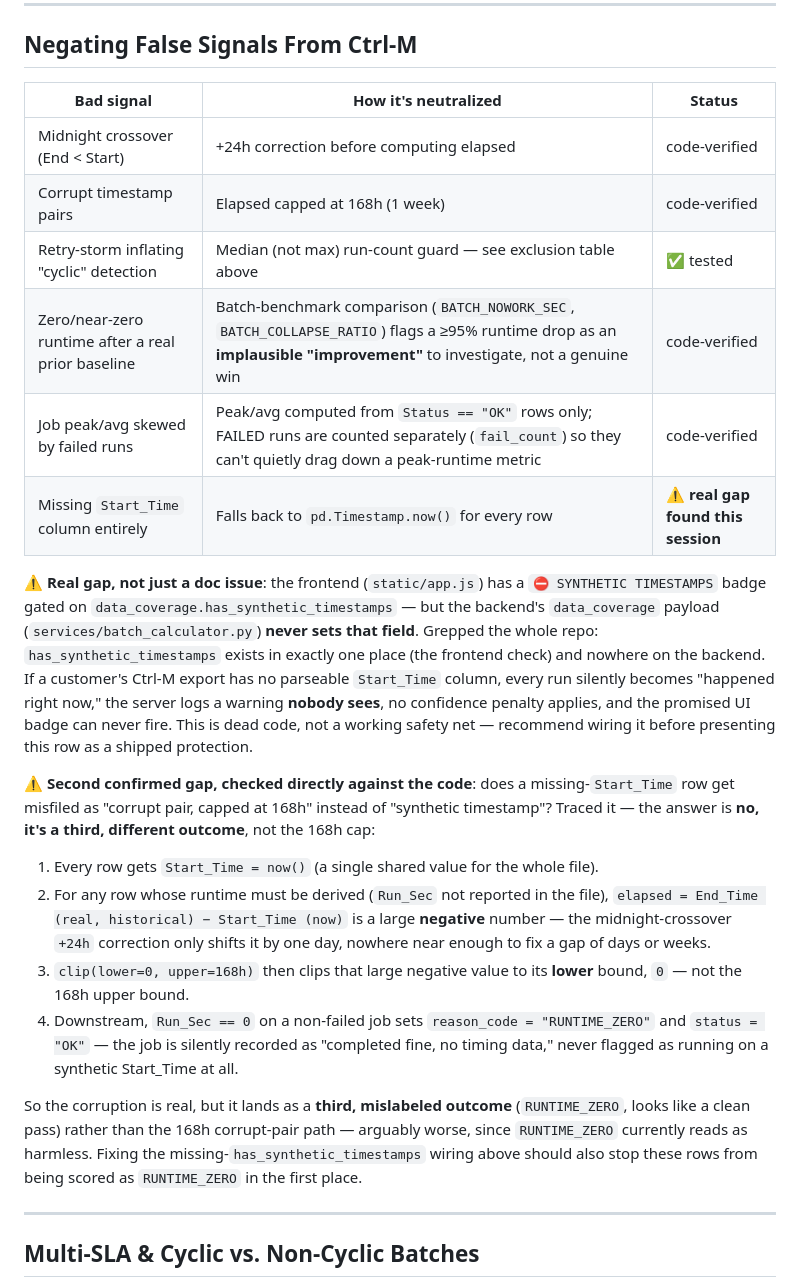
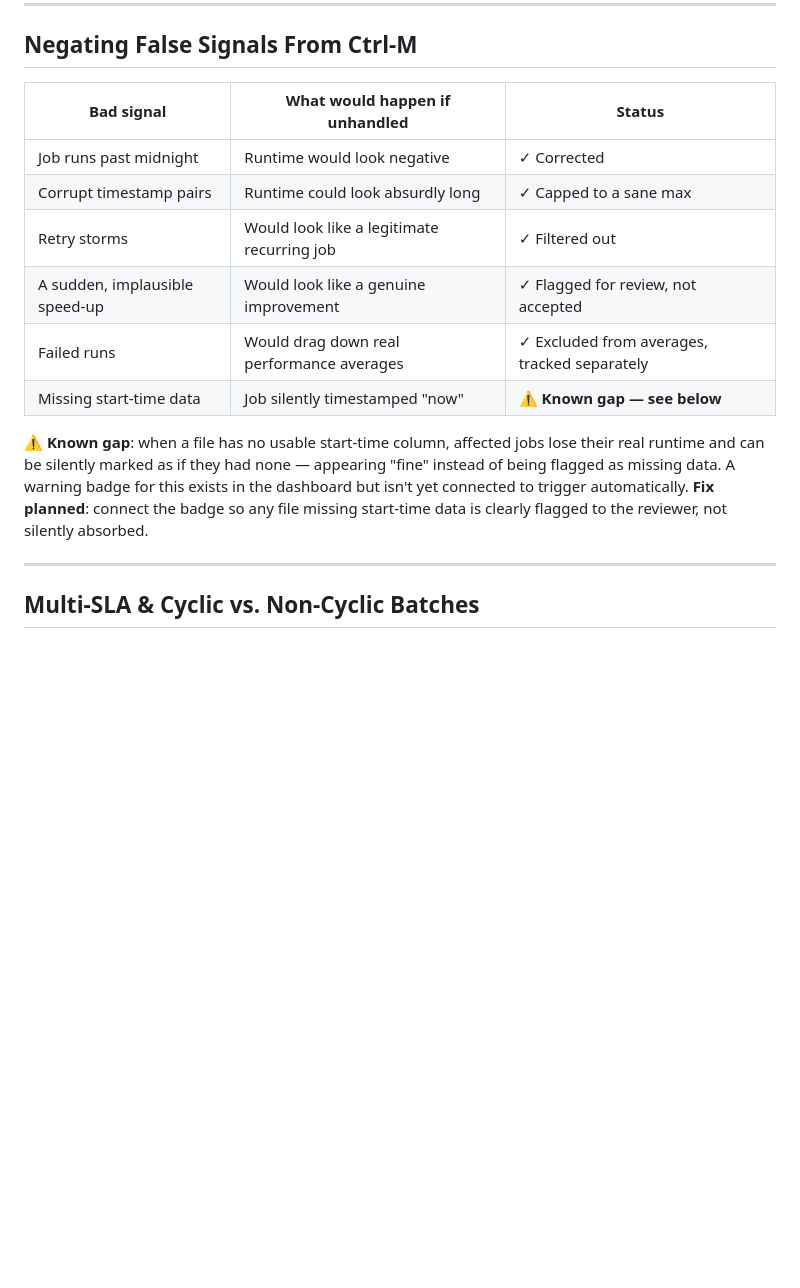
Before and after one commit to ayum321/PE_Dashboard, a Markdown page: PE_Dashboard_Presentation.md, the part around the change. Rendered like a GitHub page; blank space fills up the shorter version.

Commit message:
Simplify false-signal table to outcomes, drop implementation detail

```diff
--- a/PE_Dashboard_Presentation.md
+++ b/PE_Dashboard_Presentation.md
@@ -349,47 +349,21 @@ models actual job dependencies.
 
 ## Negating False Signals From Ctrl-M
 
-| Bad signal | How it's neutralized | Status |
+| Bad signal | What would happen if unhandled | Status |
 |---|---|---|
-| Midnight crossover (End < Start) | +24h correction before computing elapsed | code-verified |
-| Corrupt timestamp pairs | Elapsed capped at 168h (1 week) | code-verified |
-| Retry-storm inflating "cyclic" detection | Median (not max) run-count guard — see exclusion table above | ✅ tested |
-| Zero/near-zero runtime after a real prior baseline | Batch-benchmark comparison (`BATCH_NOWORK_SEC`, `BATCH_COLLAPSE_RATIO`) flags a ≥95% runtime drop as an **implausible "improvement"** to investigate, not a genuine win | code-verified |
-| Job peak/avg skewed by failed runs | Peak/avg computed from `Status == "OK"` rows only; FAILED runs are counted separately (`fail_count`) so they can't quietly drag down a peak-runtime metric | code-verified |
-| Missing `Start_Time` column entirely | Falls back to `pd.Timestamp.now()` for every row | ⚠️ **real gap found this session** |
+| Job runs past midnight | Runtime would look negative | ✓ Corrected |
+| Corrupt timestamp pairs | Runtime could look absurdly long | ✓ Capped to a sane max |
+| Retry storms | Would look like a legitimate recurring job | ✓ Filtered out |
+| A sudden, implausible speed-up | Would look like a genuine improvement | ✓ Flagged for review, not accepted |
+| Failed runs | Would drag down real performance averages | ✓ Excluded from averages, tracked separately |
+| Missing start-time data | Job silently timestamped "now" | ⚠️ **Known gap — see below** |
 
-⚠️ **Real gap, not just a doc issue**: the frontend (`static/app.js`) has a
-`⛔ SYNTHETIC TIMESTAMPS` badge gated on `data_coverage.has_synthetic_timestamps`
-— but the backend's `data_coverage` payload (`services/batch_calculator.py`)
-**never sets that field**. Grepped the whole repo: `has_synthetic_timestamps`
-exists in exactly one place (the frontend check) and nowhere on the backend.
-If a customer's Ctrl-M export has no parseable `Start_Time` column, every run
-silently becomes "happened right now," the server logs a warning **nobody
-sees**, no confidence penalty applies, and the promised UI badge can never
-fire. This is dead code, not a working safety net — recommend wiring it
-before presenting this row as a shipped protection.
-
-⚠️ **Second confirmed gap, checked directly against the code**: does a
-missing-`Start_Time` row get misfiled as "corrupt pair, capped at 168h"
-instead of "synthetic timestamp"? Traced it — the answer is **no, it's a
-third, different outcome**, not the 168h cap:
-1. Every row gets `Start_Time = now()` (a single shared value for the whole file).
-2. For any row whose runtime must be derived (`Run_Sec` not reported in the
-   file), `elapsed = End_Time (real, historical) − Start_Time (now)` is a
-   large **negative** number — the midnight-crossover `+24h` correction only
-   shifts it by one day, nowhere near enough to fix a gap of days or weeks.
-3. `clip(lower=0, upper=168h)` then clips that large negative value to its
-   **lower** bound, `0` — not the 168h upper bound.
-4. Downstream, `Run_Sec == 0` on a non-failed job sets
-   `reason_code = "RUNTIME_ZERO"` and `status = "OK"` — the job is
-   silently recorded as "completed fine, no timing data," never flagged as
-   running on a synthetic Start_Time at all.
-
-So the corruption is real, but it lands as a **third, mislabeled outcome**
-(`RUNTIME_ZERO`, looks like a clean pass) rather than the 168h corrupt-pair
-path — arguably worse, since `RUNTIME_ZERO` currently reads as harmless.
-Fixing the missing-`has_synthetic_timestamps` wiring above should also stop
-these rows from being scored as `RUNTIME_ZERO` in the first place.
+⚠️ **Known gap**: when a file has no usable start-time column, affected jobs
+lose their real runtime and can be silently marked as if they had none —
+appearing "fine" instead of being flagged as missing data. A warning badge
+for this exists in the dashboard but isn't yet connected to trigger
+automatically. **Fix planned**: connect the badge so any file missing
+start-time data is clearly flagged to the reviewer, not silently absorbed.
 
 ---
 
```
